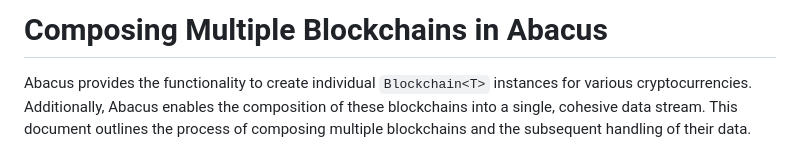
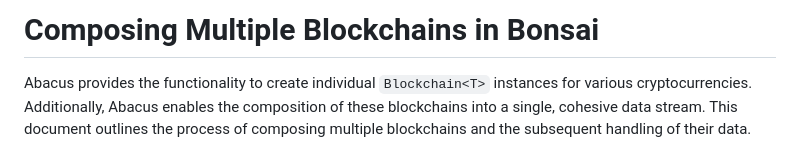
Before and after one commit to auxon/bonsai, a Markdown page: composition.md, the part around the change. Drawn GitHub-style.

Commit message:
Update composition.md
rebrand

```diff
--- a/composition.md
+++ b/composition.md
@@ -1,4 +1,4 @@
-# Composing Multiple Blockchains in Abacus
+# Composing Multiple Blockchains in Bonsai
 
 Abacus provides the functionality to create individual `Blockchain<T>` instances for various cryptocurrencies. Additionally, Abacus enables the composition of these blockchains into a single, cohesive data stream. This document outlines the process of composing multiple blockchains and the subsequent handling of their data.
 
```
